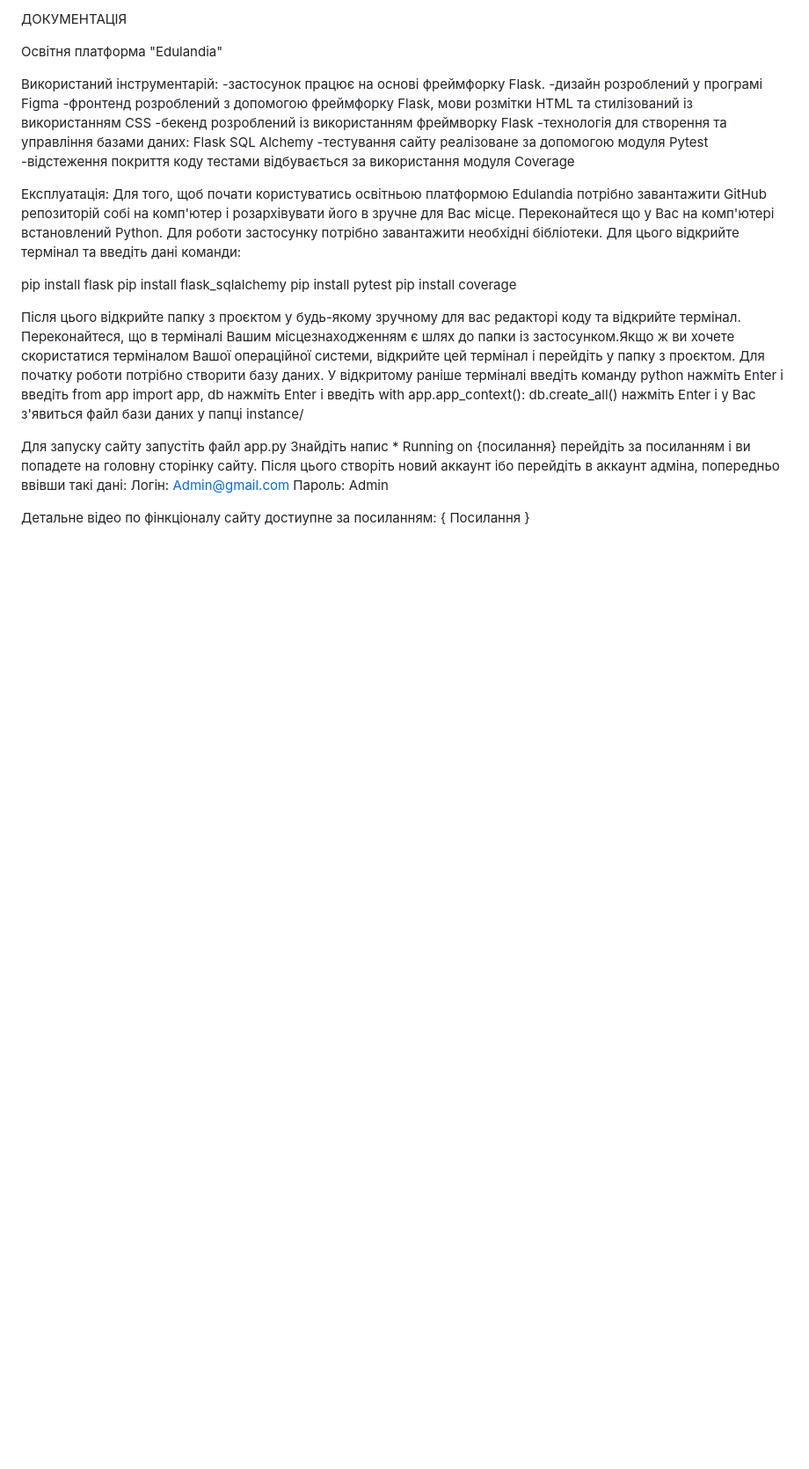
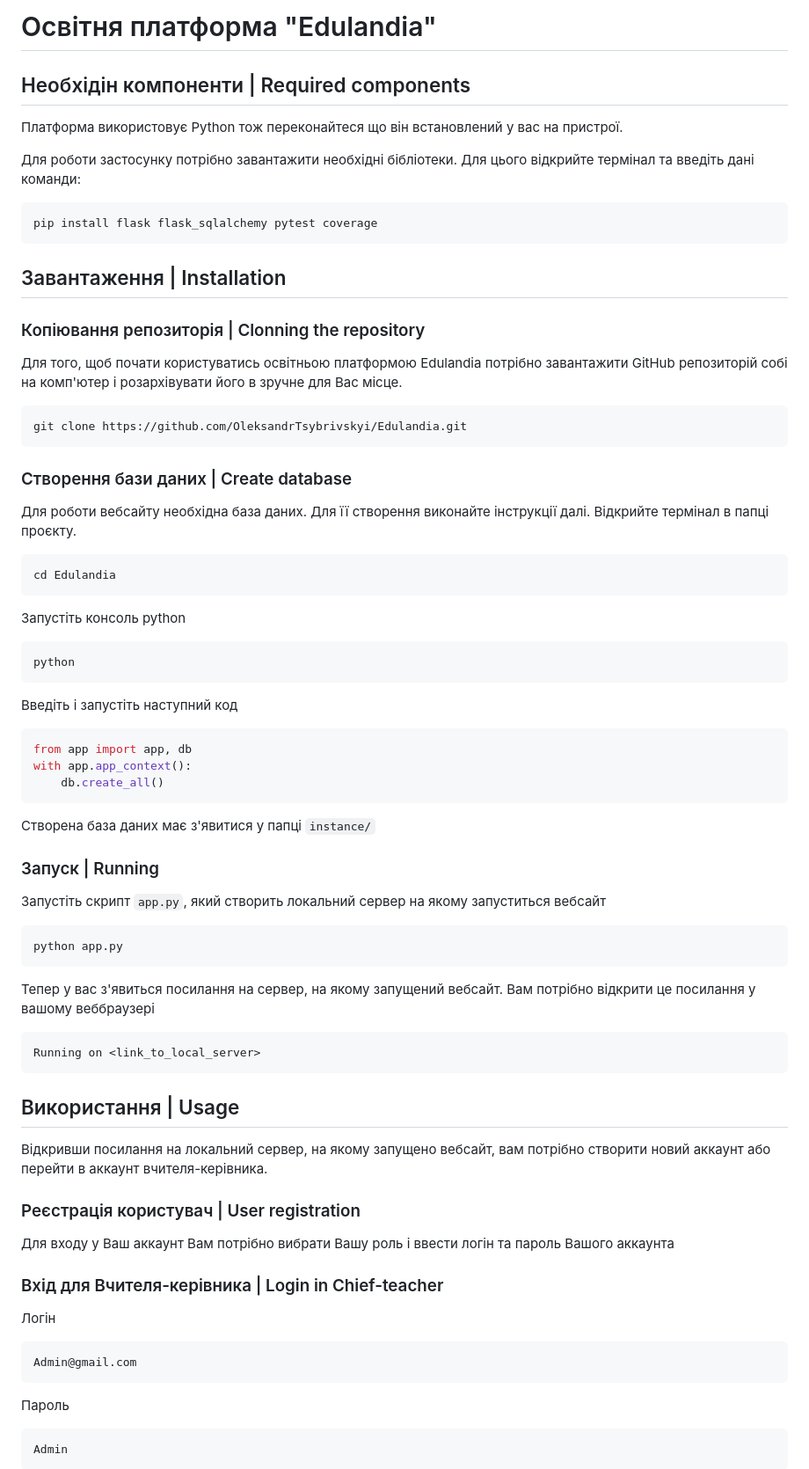
Before and after one commit to OleksandrTsybrivskyi/Kodova-Bryhada, a Markdown page: README.md, the part around one of its changes. Shown at 88% size. Drawn GitHub-style; blank space fills up the shorter version.

````diff
--- a/README.md
+++ b/README.md
@@ -1,50 +1,66 @@
-ДОКУМЕНТАЦІЯ
+# Освітня платформа "Edulandia"
 
-Освітня платформа "Edulandia"
+## Необхідін компоненти | Required components
+Платформа використовує Python тож переконайтеся що він встановлений у вас на пристрої.
+
+Для роботи застосунку потрібно завантажити необхідні бібліотеки. Для цього відкрийте
+термінал та введіть дані команди:
+```bash
+pip install flask flask_sqlalchemy pytest coverage
+```
 
 
-Використаний інструментарій:
--застосунок працює на основі фреймфорку Flask.
--дизайн розроблений у програмі Figma
--фронтенд розроблений з допомогою фреймфорку Flask, мови розмітки HTML та стилізований із використанням CSS
--бекенд розроблений із використанням фреймворку Flask
--технологія для створення та управління базами даних: Flask SQL Alchemy
--тестування сайту реалізоване за допомогою модуля Pytest
--відстеження покриття коду тестами відбувається за використання модуля Coverage
+## Завантаження | Installation
+
+### Копіювання репозиторія | Clonning the repository
+Для того, щоб почати користуватись освітньою платформою Edulandia потрібно завантажити
+GitHub репозиторій собі на комп'ютер і розархівувати його в зручне для Вас місце.
+```bash
+git clone https://github.com/OleksandrTsybrivskyi/Edulandia.git
+```
 
 
-Експлуатація:
-Для того, щоб почати користуватись освітньою платформою Edulandia потрібно завантажити
-GitHub репозиторій собі на комп'ютер і розархівувати його в зручне для Вас місце.
-Переконайтеся що у Вас на комп'ютері встановлений Python.
-Для роботи застосунку потрібно завантажити необхідні бібліотеки. Для цього відкрийте
-термінал та введіть дані команди:
-
-pip install flask
-pip install flask_sqlalchemy
-pip install pytest
-pip install coverage
-
-Після цього відкрийте папку з проєктом у будь-якому зручному для вас редакторі коду та
-відкрийте термінал. Переконайтеся, що в терміналі Вашим місцезнаходженням є шлях до папки
-із застосунком.Якщо ж ви хочете скористатися терміналом Вашої операційної системи,
-відкрийте цей термінал і перейдіть у папку з проєктом.
-Для початку роботи потрібно створити базу даних. У відкритому раніше терміналі введіть команду
+### Створення бази даних | Create database
+Для роботи вебсайту необхідна база даних. Для її створення виконайте інструкції далі.
+Відкрийте термінал в папці проєкту.
+```bash
+cd Edulandia
+```
+Запустіть консоль python
+```bash
 python
-нажміть Enter і введіть
+```
+Введіть і запустіть наступний код
+```python
 from app import app, db
-нажміть Enter і введіть
 with app.app_context():
     db.create_all()
-нажміть Enter і у Вас з'явиться файл бази даних у папці instance/
+```
+Створена база даних має з'явитися у папці `instance/`
 
-Для запуску сайту запустіть файл app.py
-Знайдіть напис  * Running on {посилання}
-перейдіть за посиланням і ви попадете на головну сторінку сайту.
-Після цього створіть новий аккаунт ібо перейдіть в аккаунт адміна, попередньо ввівши такі
-дані:
-Логін: Admin@gmail.com
-Пароль: Admin
+### Запуск | Running
+Запустіть скрипт `app.py`, який створить локальний сервер на якому запуститься вебсайт
+```bash
+python app.py
+```
+Тепер у вас з'явиться посилання на сервер, на якому запущений вебсайт. Вам потрібно відкрити це посилання у вашому веббраузері
+```bash
+Running on <link_to_local_server>
+```
 
-Детальне відео по фінкціоналу сайту достиупне за посиланням:
-{ Посилання }
+## Використання | Usage
+Відкривши посилання на локальний сервер, на якому запущено вебсайт, вам потрібно створити новий аккаунт або перейти в аккаунт вчителя-керівника.
+
+### Реєстрація користувач | User registration
+Для входу у Ваш аккаунт Вам потрібно вибрати Вашу роль і ввести логін та пароль Вашого аккаунта
+
+### Вхід для Вчителя-керівника | Login in Chief-teacher
+Логін
+```bash
+Admin@gmail.com
+```
+Пароль
+```bash
+Admin
+```
+
````
Also changed, not shown: other parts of README.md (+12 -0 lines).
